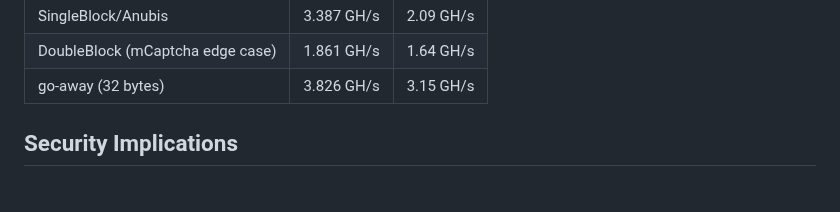
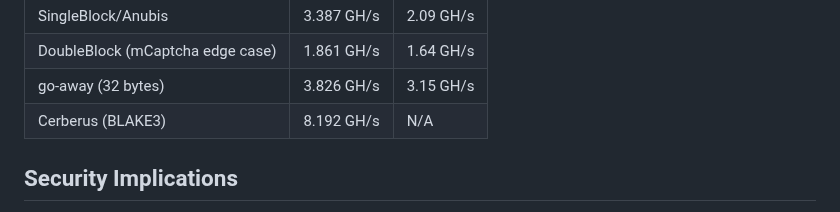
Before and after one commit to eternal-flame-AD/pow-buster, a Markdown page: README.md, the part around the change. Rendered like a GitHub page.

Commit message:
doc: add data for BLAKE3 EPYC 9634
Signed-off-by: eternal-flame-AD <yume@yumechi.jp>

```diff
--- a/README.md
+++ b/README.md
@@ -348,6 +348,7 @@ On EPYC 9634 with better thermals, OpenSSL has 598.28 MH/s (38.29 GB/s) single b
 | SingleBlock/Anubis               | 3.387 GH/s | 2.09 GH/s |
 | DoubleBlock (mCaptcha edge case) | 1.861 GH/s | 1.64 GH/s |
 | go-away (32 bytes)               | 3.826 GH/s | 3.15 GH/s |
+| Cerberus (BLAKE3)                | 8.192 GH/s | N/A       |
 
 ## Security Implications
 
```
